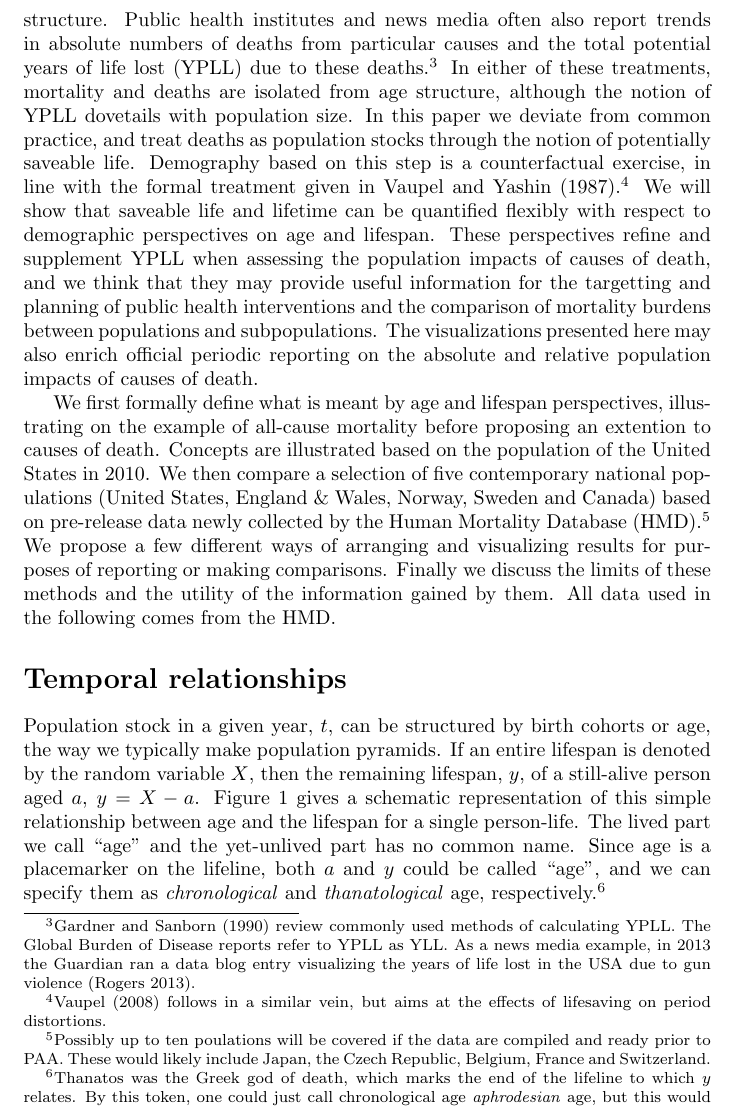
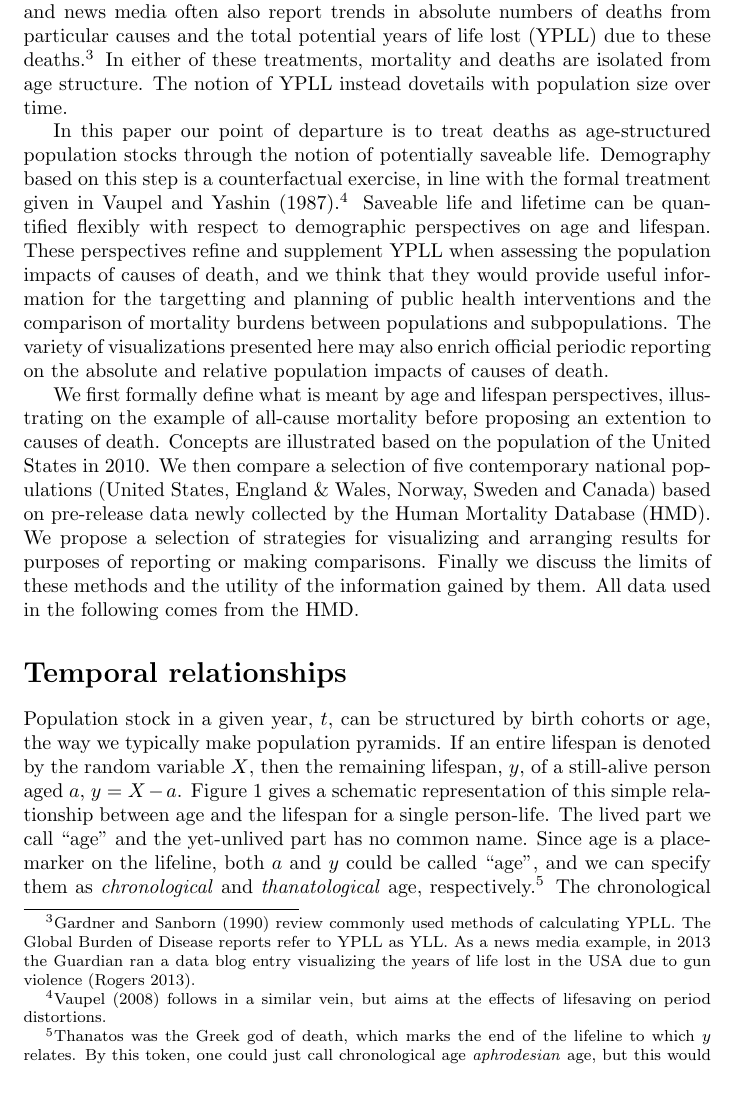
Before and after one commit to timriffe/YearsLost, a LaTeX paper (YearsLost/YearsLost.tex): part of page 2 of 9, cut so that both start at the same text. Compiled offline with pdfLaTeX.

Commit message:
minor edits. tbc

```diff
--- a/YearsLost/YearsLost.tex
+++ b/YearsLost/YearsLost.tex
@@ -77,21 +75,24 @@ because such quantities are considered purged of accidental distortions from
-population age structure. Public health institutes and news media often also
+Demographers most often quantify death in terms of age-specific rates via the
+lifetable and its summary indices because these are considered purged of
+accidental distortions from population age structure. Public health institutes and news media often also
 report trends in absolute numbers of deaths from particular causes and the total potential years of life lost (YPLL) due to
 these deaths.\footnote{\citet{gardner1990} review commonly used methods of
 calculating YPLL. The Global Burden of Disease reports refer to YPLL as YLL.
 As a news media example, in 2013 the Guardian ran a data blog entry
 visualizing the years of life lost in the USA due to gun violence
 \citep{rogers2013gun}. } In either of these treatments, mortality and deaths are
-isolated from age structure, although the notion of YPLL dovetails with
-population size. In this paper we deviate from common practice, and treat deaths
-as population stocks through the notion of potentially saveable life. Demography
-based on this step is a counterfactual exercise, in line with the formal treatment given in
+isolated from age structure. The notion of YPLL instead dovetails with
+population size over time.
+
+In this paper our point of departure is to
+treat deaths as age-structured population stocks through the notion of
+potentially saveable life. Demography based on this step is a counterfactual exercise, in line with the formal treatment given in
 \citet{vaupel1987repeated}.\footnote{\citet{vaupel2008lifesaving} follows in a
-similar vein, but aims at the effects of lifesaving on period distortions.} We
-will show that saveable life and lifetime can be quantified flexibly with respect to demographic perspectives on age and lifespan. These perspectives refine and supplement YPLL when assessing the population impacts of causes of death, and we
-think that they may provide useful information for the targetting and planning
+similar vein, but aims at the effects of lifesaving on period distortions.}
+Saveable life and lifetime can be quantified flexibly with respect to demographic perspectives on age and lifespan. These perspectives refine and supplement YPLL when assessing the population impacts of causes of death, and we think that they would provide useful information for the targetting and planning
 of public health interventions and the comparison of mortality burdens between
-populations and subpopulations. The visualizations presented here may also
-enrich official periodic reporting on the absolute and relative population
+populations and subpopulations. The variety of visualizations presented here may
+also enrich official periodic reporting on the absolute and relative population
 impacts of causes of death.
 
 We first formally define what is meant by age and lifespan
@@ -100,10 +101,9 @@ mortality before proposing an extention to causes of death. Concepts are
 illustrated based on the population of the United States in 2010. We then
 compare a selection of five contemporary national populations (United States, England \& Wales, Norway, Sweden and Canada) based on pre-release
 data newly collected by the Human Mortality
-Database~\citepalias{HMD}.\footnote{Possibly up to ten poulations will be
-covered if the data are compiled and ready prior to PAA. These would likely
-include Japan, the Czech Republic, Belgium, France and Switzerland.} We propose
-a few different ways of arranging and visualizing results for purposes of reporting or making comparisons. Finally we discuss the limits of these methods and the utility of the information gained by them. All data used in the following comes from the HMD.
+Database~\citepalias{HMD}. We propose
+a selection of strategies for visualizing and arranging results for purposes of
+reporting or making comparisons. Finally we discuss the limits of these methods and the utility of the information gained by them. All data used in the following comes from the HMD.
 
 \section*{Temporal relationships}
 % To begin, sume a closed population and ignore what determines the size of
@@ -144,6 +144,8 @@ part we call ``age'' and the yet-unlived part has no common name. Since age is a
 placemarker on the lifeline, both $a$ and $y$ could be called ``age'', and we
 can specify them as \textit{chronological} and \textit{thanatological} age,
 respectively.\footnote{Thanatos was the Greek god of death, which marks the end of the lifeline to which $y$ relates. By this token, one could just call chronological age \textit{aphrodesian} age, but this would probably confuse things.}
+The chronological and thanatological age perspectives are applicable to state
+durations in general, but in this paper we focus on the full lifespan.
 
 For a cohort, the distribution of $X$ is given by $f(X)$, which is equal to the familar lifetable
 $d(a)$ for $a = X$, when the lifetable is specified with a radix equal
```
Also changed, not shown: YearsLost/YearsLost.tex (18 more changed lines).
